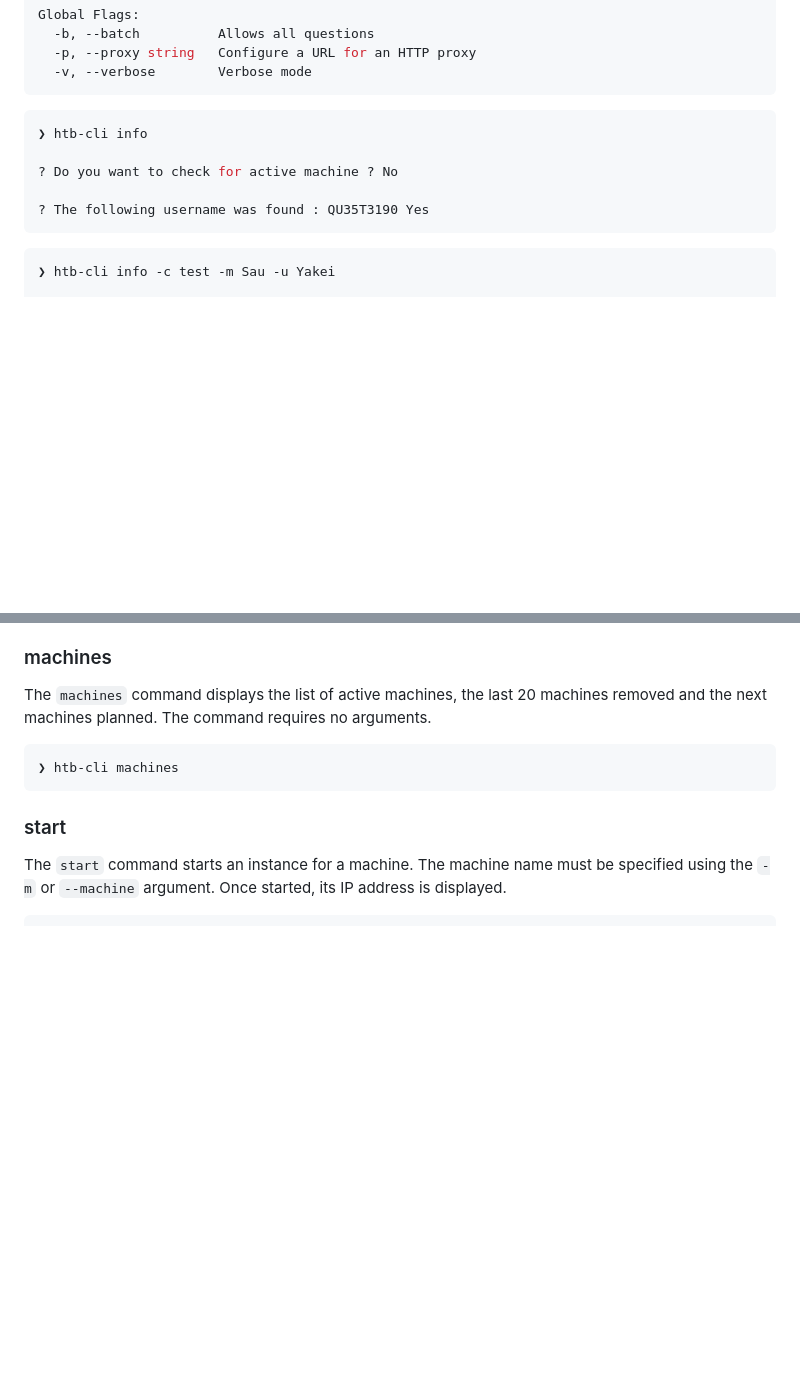
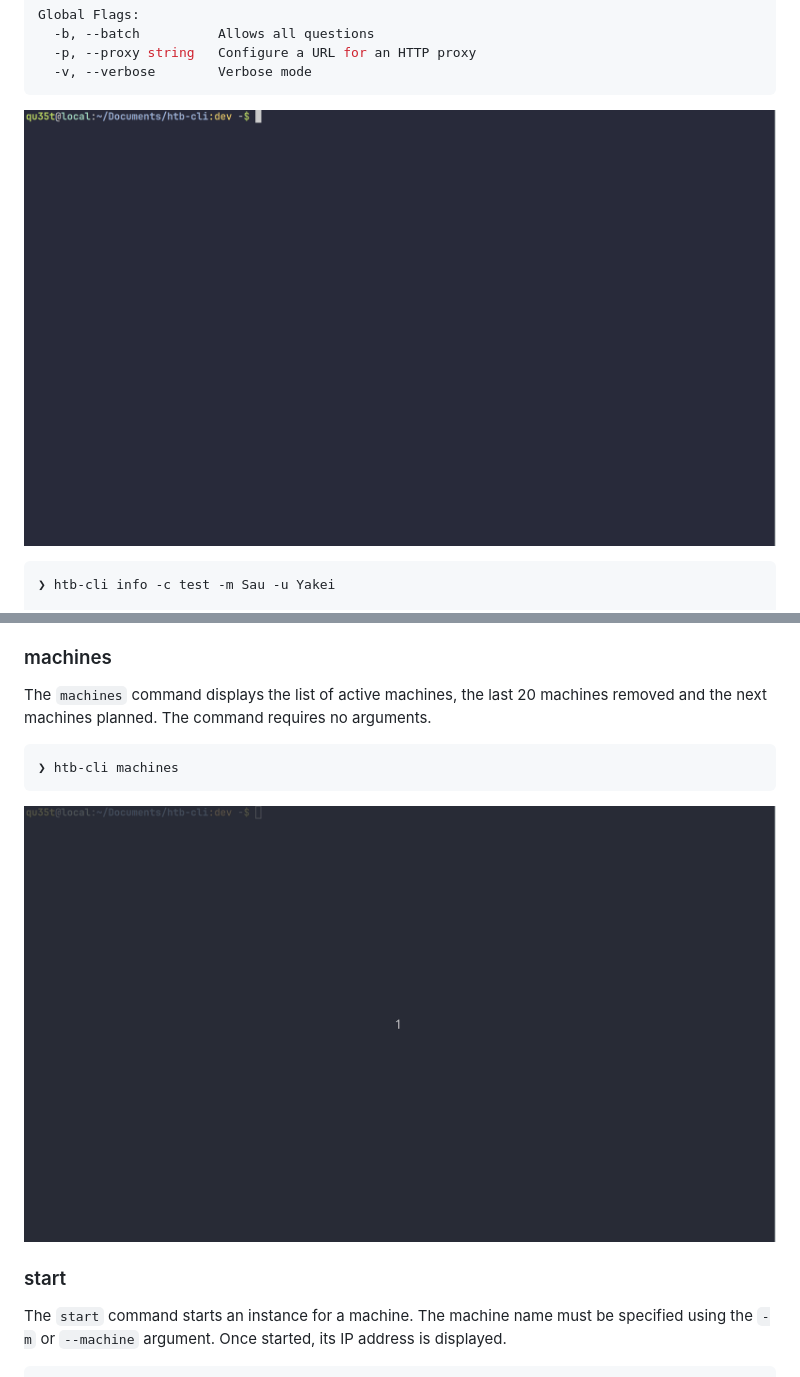
Before and after one commit to GoToolSharing/htb-cli, a Markdown page: README.md, 2 parts joined by grey strips. GitHub-like rendering; pictures changed too: assets/info_1.gif (added), assets/machine_1.gif (added); blank space fills up the shorter version.

Commit message:
Improve README file

````diff
--- a/README.md
+++ b/README.md
@@ -111,13 +111,7 @@ Global Flags:
   -v, --verbose        Verbose mode
 ```
 
-```bash
-❯ htb-cli info
-
-? Do you want to check for active machine ? No
-
-? The following username was found : QU35T3190 Yes
-```
+![Sherlock_1](./assets/info_1.gif)
 
 ```bash
 ❯ htb-cli info -c test -m Sau -u Yakei
@@ -140,6 +134,8 @@ The command requires no arguments.
 ```bash
 ❯ htb-cli machines
 ```
+
+![Sherlock_1](./assets/machine_1.gif)
 
 ### start
 
````
